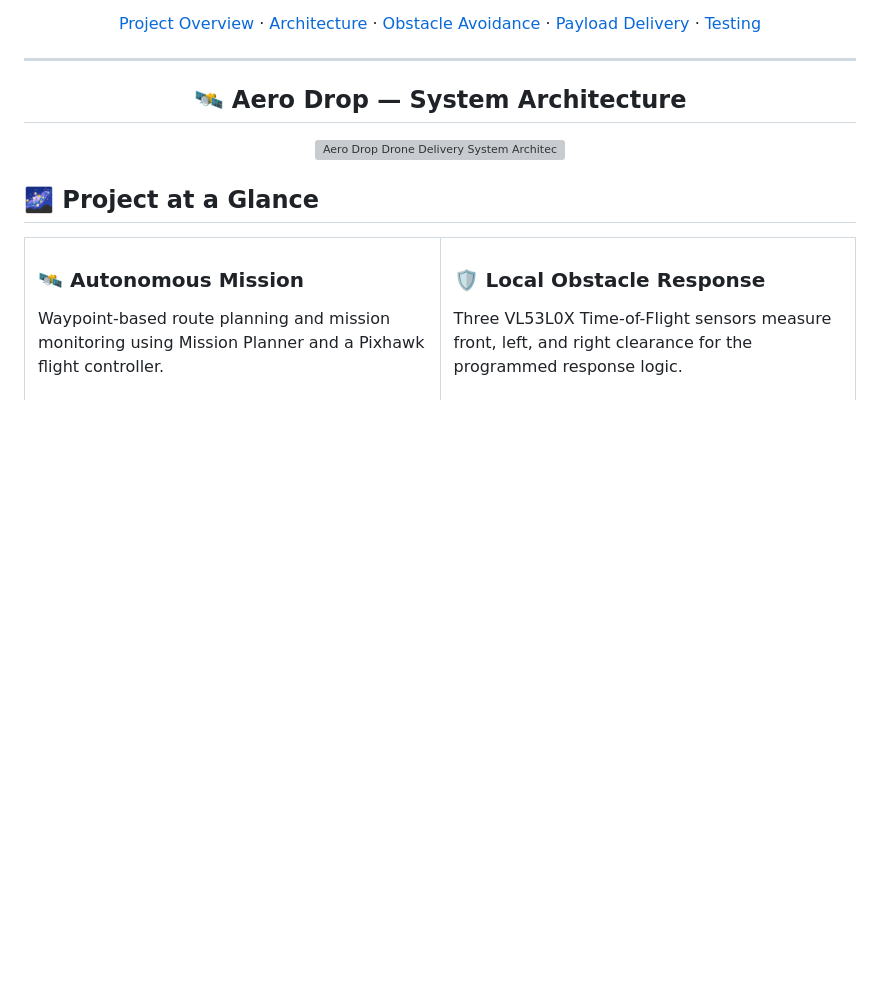
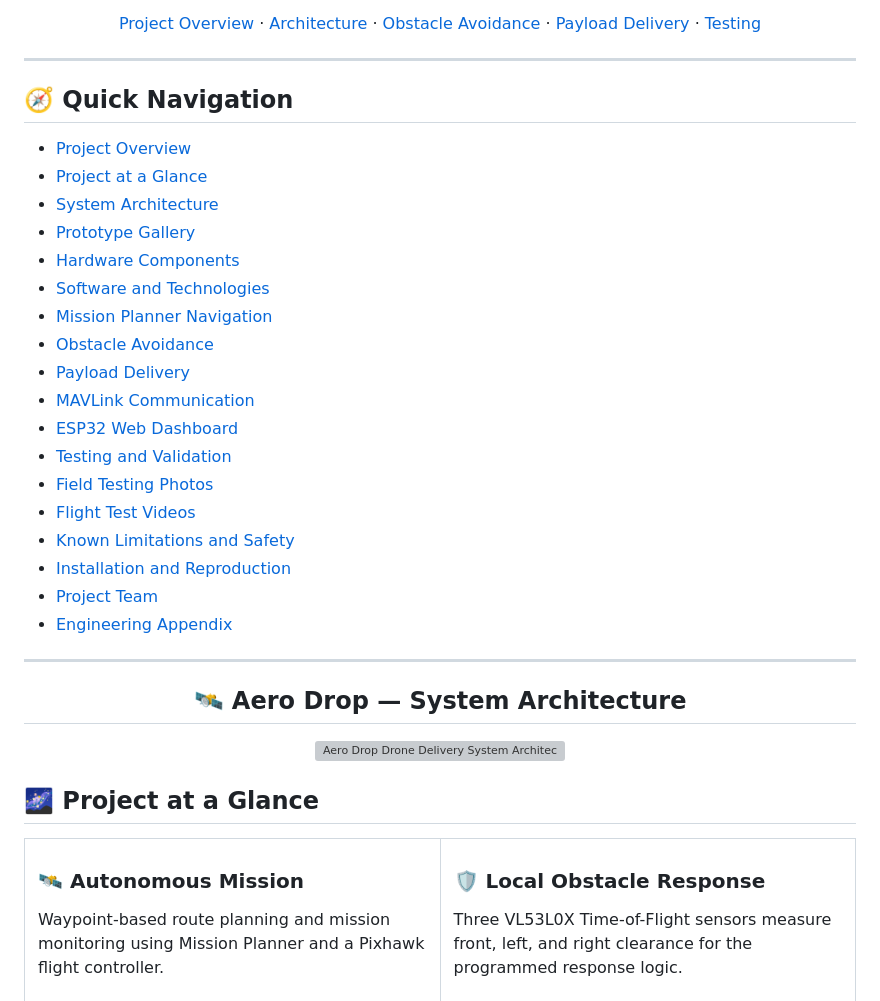
Before and after one commit to uppalapati-Ajay/Aero-Drop-Drone-Delivery, a Markdown page: README.md, the part around one of its changes. Rendered like a GitHub page; blank space fills up the shorter version; grey boxes are pictures that could not be loaded.

```diff
--- a/README.md
+++ b/README.md
@@ -20,6 +20,30 @@
 </div>
 
 ---
+
+## 🧭 Quick Navigation
+
+- [Project Overview](#-project-overview)
+- [Project at a Glance](#-project-at-a-glance)
+- [System Architecture](#-system-architecture)
+- [Prototype Gallery](#-aero-drop--prototype-gallery)
+- [Hardware Components](#-hardware-components)
+- [Software and Technologies](#-software-and-technologies)
+- [Mission Planner Navigation](#-autonomous-navigation-with-mission-planner)
+- [Obstacle Avoidance](#-real-time-obstacle-avoidance)
+- [Payload Delivery](#-payload-delivery)
+- [MAVLink Communication](#-mavlink-communication)
+- [ESP32 Web Dashboard](#-esp32-web-dashboard)
+- [Testing and Validation](#-testing-and-validation)
+- [Field Testing Photos](#-field-testing--outdoor-demonstration)
+- [Flight Test Videos](#-flight-test-videos)
+- [Known Limitations and Safety](#-known-limitations)
+- [Installation and Reproduction](#-installation-and-reproduction)
+- [Project Team](#-project-team)
+- [Engineering Appendix](#-engineering-appendix-detailed-review-and-verification)
+
+---
+
 
 <h2 align="center">🛰️ Aero Drop — System Architecture</h2>
 
```
Also changed, not shown: other parts of README.md (+3 -34 lines).
